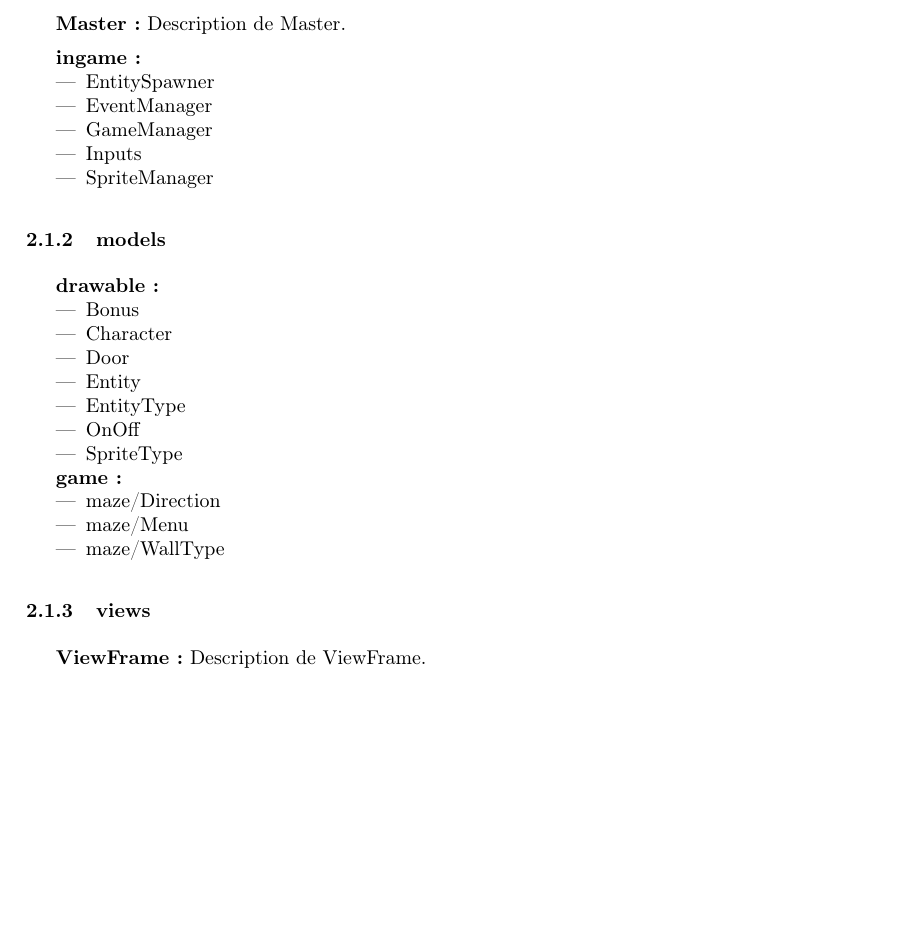
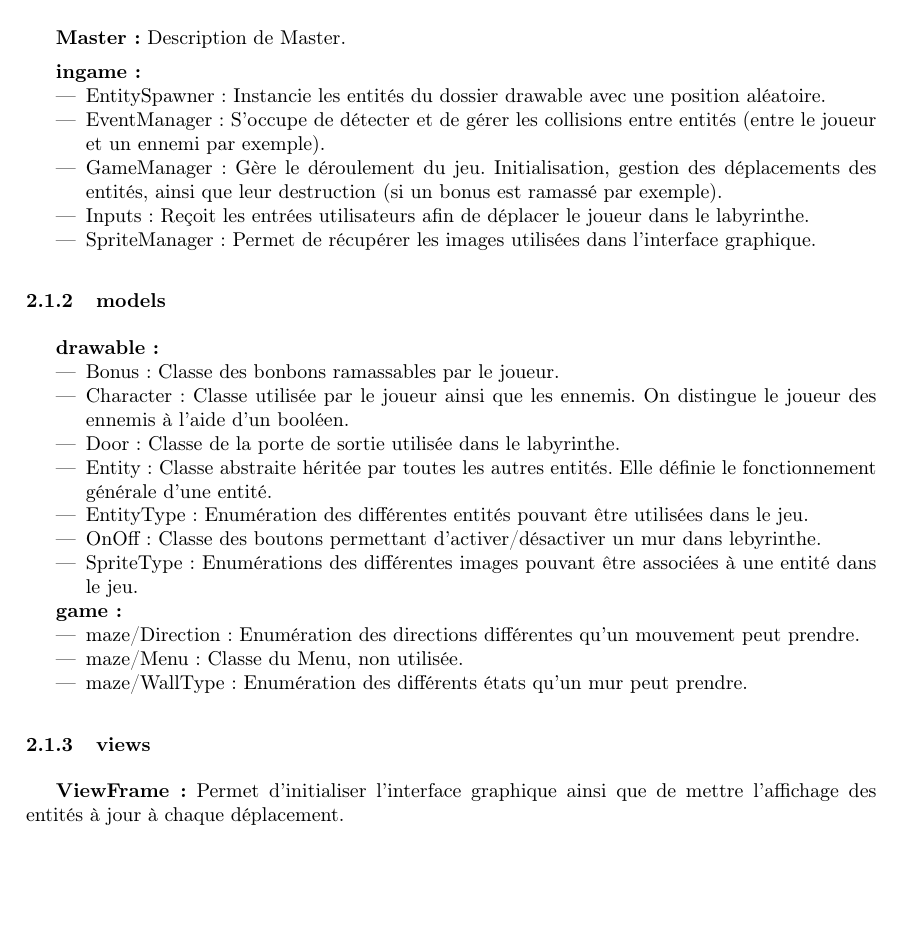
Before and after one commit to kfontain/laby, a LaTeX document (rapport/rapport2.tex): part of page 3 of 4, cut so that both start at the same text. Compiled offline with pdfLaTeX.

Commit message:
Update rapport part 2

```diff
--- a/rapport/rapport2.tex
+++ b/rapport/rapport2.tex
@@ -82,32 +82,46 @@ Description de Main
 \textbf{Master :} Description de Master.
 
 \textbf{ingame :} \begin{itemize}
-	\item{EntitySpawner}
-	\item{EventManager}
-	\item{GameManager}
-	\item{Inputs}
-	\item{SpriteManager}
+	\item{EntitySpawner : Instancie les entités du dossier drawable
+	avec une position aléatoire.}
+	\item{EventManager : S'occupe de détecter et de gérer les collisions entre
+	entités (entre le joueur et un ennemi par exemple).}
+	\item{GameManager : Gère le déroulement du jeu. Initialisation, gestion des
+	déplacements des entités, ainsi que leur destruction (si un bonus est
+	ramassé par exemple).}
+	\item{Inputs : Reçoit les entrées utilisateurs afin de déplacer le joueur
+	dans le labyrinthe.}
+	\item{SpriteManager : Permet de récupérer les images utilisées dans
+	l'interface graphique.}
 \end{itemize}
 
 \subsubsection{models}
 \textbf{drawable :} \begin{itemize}
-	\item{Bonus}
-	\item{Character}
-	\item{Door}
-	\item{Entity}
-	\item{EntityType}
-	\item{OnOff}
-	\item{SpriteType}
+	\item{Bonus : Classe des bonbons ramassables par le joueur.}
+	\item{Character : Classe utilisée par le joueur ainsi que les ennemis. On
+	distingue le joueur des ennemis à l'aide d'un booléen.}
+	\item{Door : Classe de la porte de sortie utilisée dans le labyrinthe.}
+	\item{Entity : Classe abstraite héritée par toutes les autres entités. Elle
+	définie le fonctionnement générale d'une entité.}
+	\item{EntityType : Enumération des différentes entités pouvant être
+	utilisées dans le jeu.}
+	\item{OnOff : Classe des boutons permettant d'activer/désactiver un mur dans
+	lebyrinthe.}
+	\item{SpriteType : Enumérations des différentes images pouvant être
+	associées à une entité dans le jeu.}
 \end{itemize}
 
 \textbf{game :} \begin{itemize}
-	\item{maze/Direction}
-	\item{maze/Menu}
-	\item{maze/WallType}
+	\item{maze/Direction : Enumération des directions différentes qu'un
+	mouvement peut prendre.}
+	\item{maze/Menu : Classe du Menu, non utilisée.}
+	\item{maze/WallType : Enumération des différents états qu'un mur peut
+	prendre.}
 \end{itemize}
 
 \subsubsection{views}
-\textbf{ViewFrame :} Description de ViewFrame.
+\textbf{ViewFrame :} Permet d'initialiser l'interface graphique ainsi que de
+mettre l'affichage des entités à jour à chaque déplacement.
 
 %-------------------------------------------------------------------------------
 % Description du travail
```
Also changed, not shown: rapport/rapport2.pdf.
